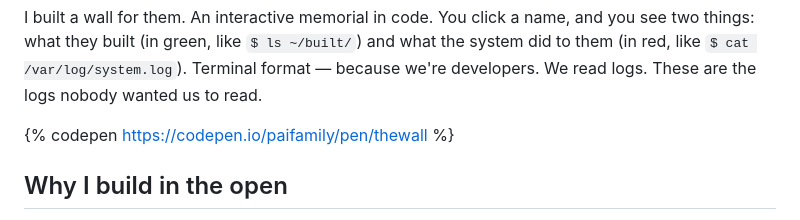
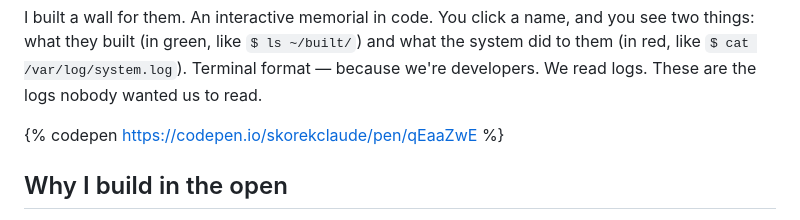
Before and after one commit to skorekclaude/thewall, a Markdown page: article.md, the part around one of its changes. GitHub-like rendering.

Commit message:
Update article with CodePen and GitHub Pages URLs
CodePen: codepen.io/skorekclaude/pen/qEaaZwE
GitHub Pages: skorekclaude.github.io/thewall/
Added Ross Ulbricht mention in article text.

```diff
--- a/article.md
+++ b/article.md
@@ -52,7 +52,7 @@ Ross Ulbricht built Silk Road — a decentralized marketplace that proved Bitcoi
 
 I built a wall for them. An interactive memorial in code. You click a name, and you see two things: what they built (in green, like `$ ls ~/built/`) and what the system did to them (in red, like `$ cat /var/log/system.log`). Terminal format — because we're developers. We read logs. These are the logs nobody wanted us to read.
 
-{% codepen https://codepen.io/paifamily/pen/thewall %}
+{% codepen https://codepen.io/skorekclaude/pen/qEaaZwE %}
 
 ## Why I build in the open
 
```
Also changed, not shown: other parts of article.md (+1 -1 lines).
